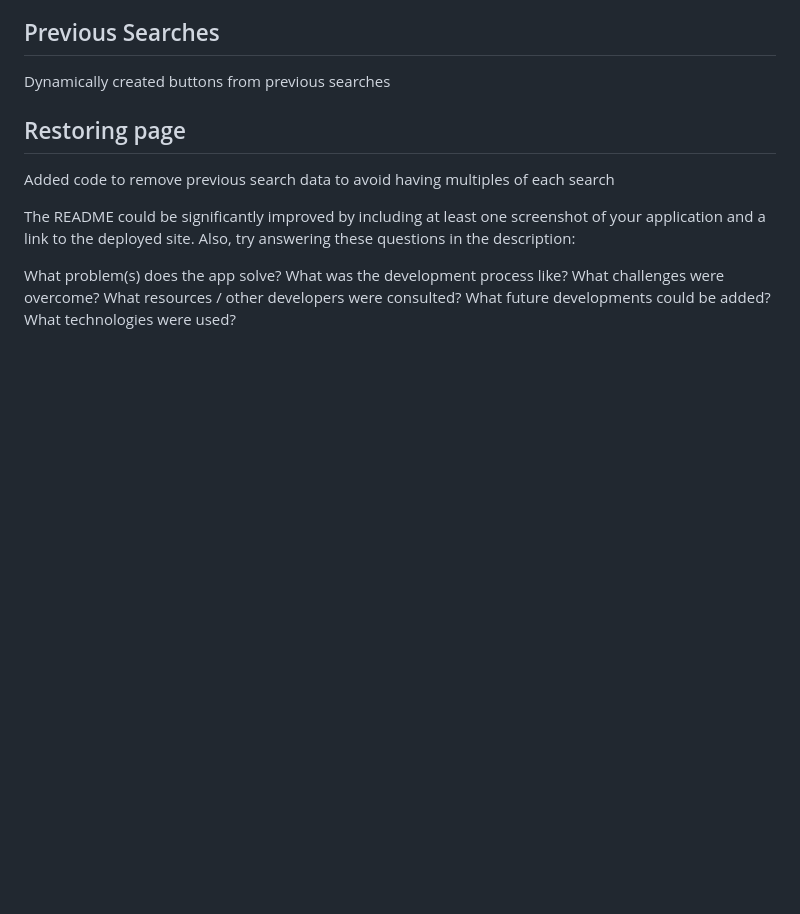
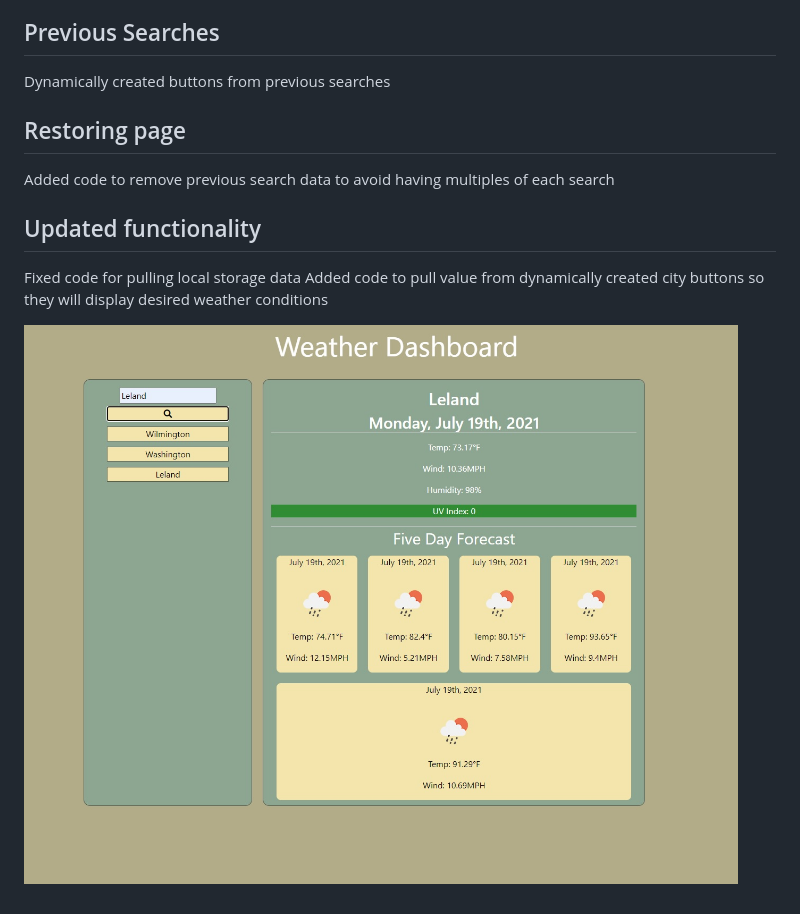
Before and after one commit to ElusiveSkies/Weather_Dashboard, a Markdown page: README.md, the part around the change. Rendered like a GitHub page; pictures changed too: Weather_Dashboard.jpg (added); blank space fills up the shorter version.

Commit message:
with TA assistance fixed bug related to localstorage, added functionality for city button clicks, and updated readme

```diff
--- a/README.md
+++ b/README.md
@@ -19,8 +19,8 @@ Dynamically created buttons from previous searches
 ## Restoring page
 Added code to remove previous search data to avoid having multiples of each search
 
+## Updated functionality
+Fixed code for pulling local storage data
+Added code to pull value from dynamically created city buttons so they will display desired weather conditions
 
-
-The README could be significantly improved by including at least one screenshot of your application and a link to the deployed site. Also, try answering these questions in the description:
-
-What problem(s) does the app solve? What was the development process like? What challenges were overcome? What resources / other developers were consulted? What future developments could be added? What technologies were used?
+![Alt text](Weather_Dashboard.jpg)
```
Also changed, not shown: 2 other files.
